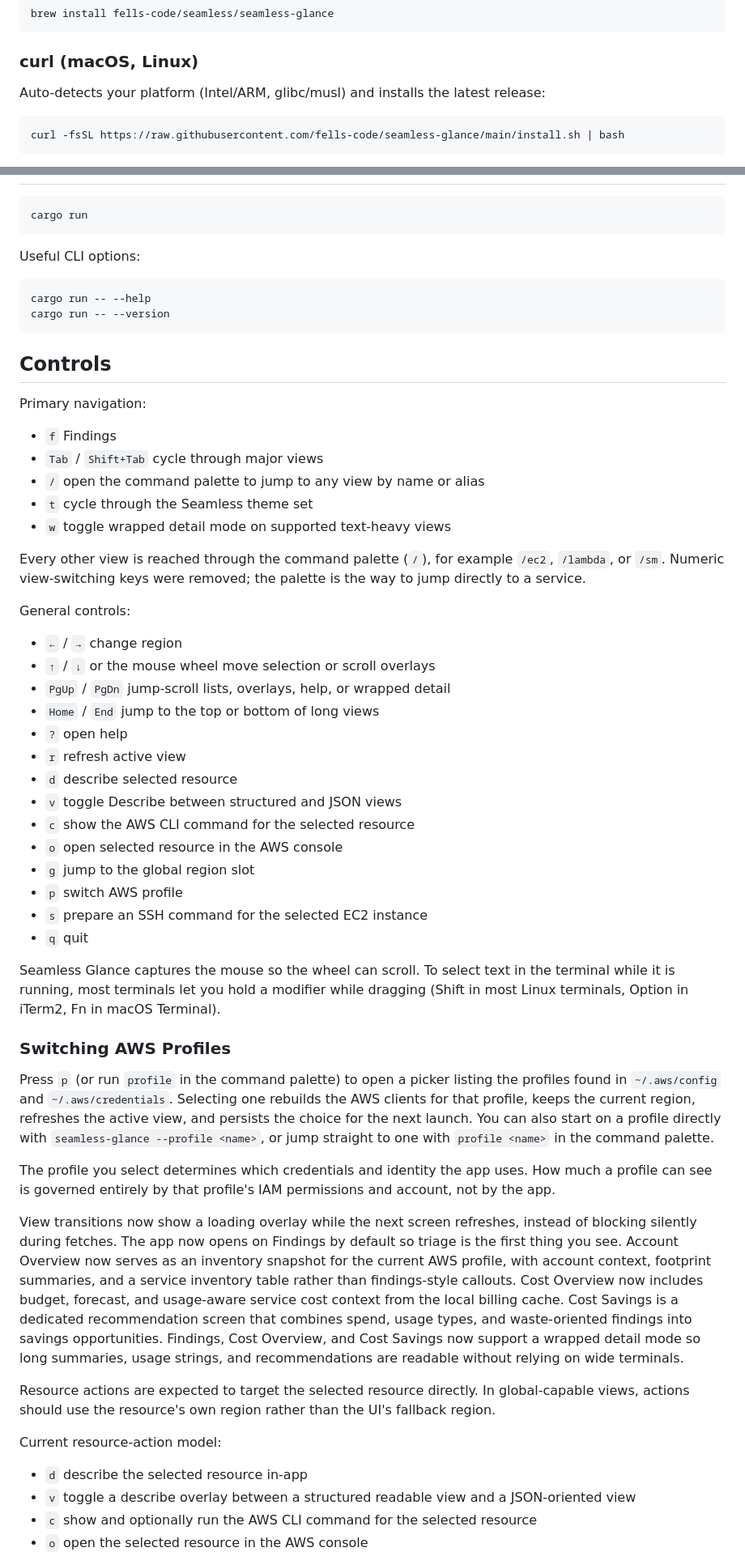
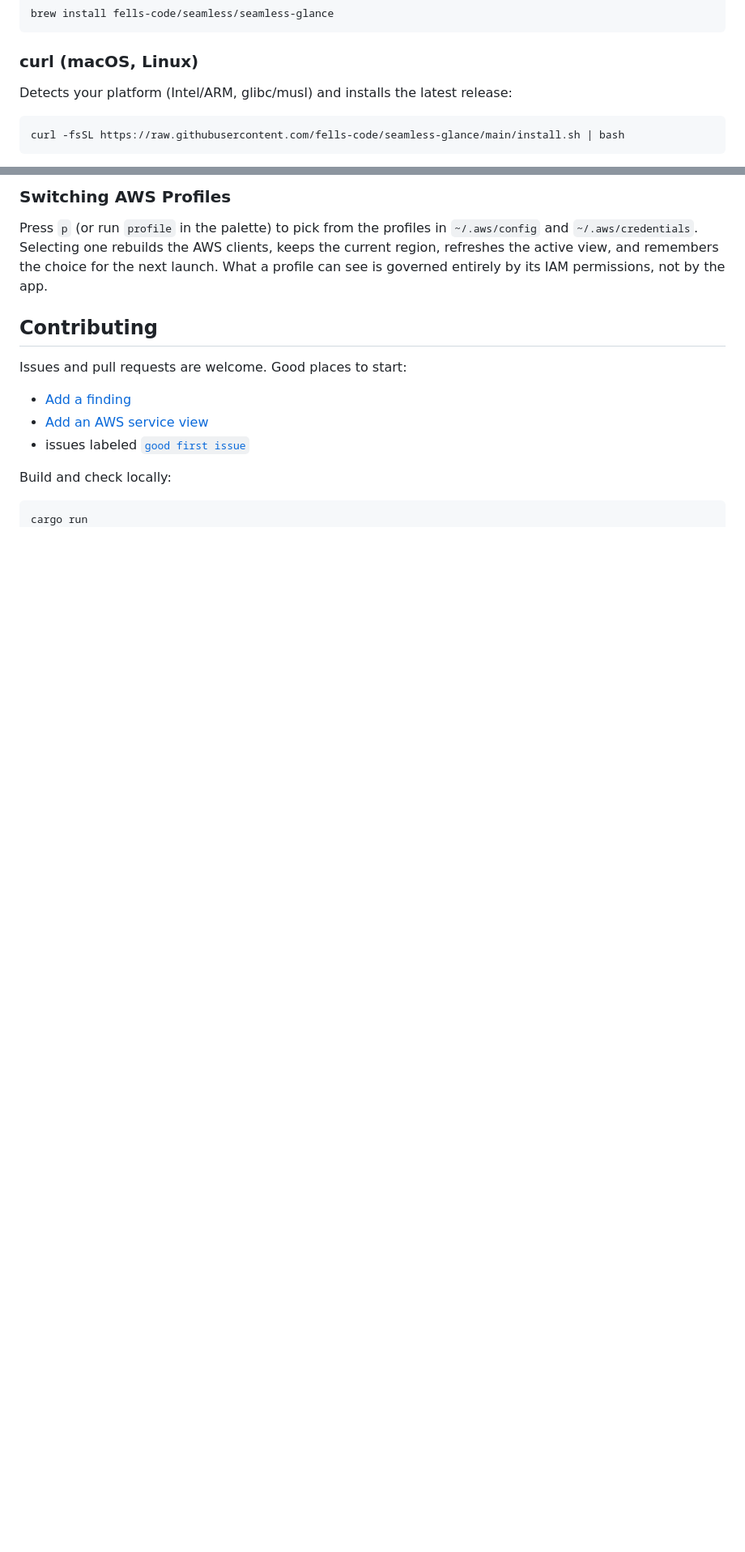
Before and after one commit to fells-code/seamless-glance, a Markdown page: README.md, 2 parts joined by grey strips. Shown at 81% size. GitHub-like rendering; blank space fills up the shorter version.

````diff
--- a/README.md
+++ b/README.md
@@ -56,7 +65,7 @@ brew install fells-code/seamless/seamless-glance
 
 ### curl (macOS, Linux)
 
-Auto-detects your platform (Intel/ARM, glibc/musl) and installs the latest release:
+Detects your platform (Intel/ARM, glibc/musl) and installs the latest release:
 
 ```bash
 curl -fsSL https://raw.githubusercontent.com/fells-code/seamless-glance/main/install.sh | bash
@@ -92,72 +229,21 @@ Prebuilt binaries are published for macOS (arm64/x86_64), Linux
+### Switching AWS Profiles
+
+Press `p` (or run `profile` in the palette) to pick from the profiles in
+`~/.aws/config` and `~/.aws/credentials`. Selecting one rebuilds the AWS clients,
+keeps the current region, refreshes the active view, and remembers the choice for
+the next launch. What a profile can see is governed entirely by its IAM
+permissions, not by the app.
+
+## Contributing
+
+Issues and pull requests are welcome. Good places to start:
+
+- [Add a finding](docs/recipes/add-a-finding.md)
+- [Add an AWS service view](docs/recipes/add-a-service.md)
+- issues labeled
+  [`good first issue`](https://github.com/fells-code/seamless-glance/labels/good%20first%20issue)
+
+Build and check locally:
 
 ```bash
 cargo run
-```
-
-Useful CLI options:
-
-```bash
-cargo run -- --help
-cargo run -- --version
-```
-
-## Controls
-
-Primary navigation:
-
-- `f` Findings
-- `Tab` / `Shift+Tab` cycle through major views
-- `/` open the command palette to jump to any view by name or alias
-- `t` cycle through the Seamless theme set
-- `w` toggle wrapped detail mode on supported text-heavy views
-
-Every other view is reached through the command palette (`/`), for example `/ec2`, `/lambda`, or `/sm`. Numeric view-switching keys were removed; the palette is the way to jump directly to a service.
-
-General controls:
-
-- `←` / `→` change region
-- `↑` / `↓` or the mouse wheel move selection or scroll overlays
-- `PgUp` / `PgDn` jump-scroll lists, overlays, help, or wrapped detail
-- `Home` / `End` jump to the top or bottom of long views
-- `?` open help
-- `r` refresh active view
-- `d` describe selected resource
-- `v` toggle Describe between structured and JSON views
-- `c` show the AWS CLI command for the selected resource
-- `o` open selected resource in the AWS console
-- `g` jump to the global region slot
-- `p` switch AWS profile
-- `s` prepare an SSH command for the selected EC2 instance
-- `q` quit
-
-Seamless Glance captures the mouse so the wheel can scroll. To select text in the terminal while it is running, most terminals let you hold a modifier while dragging (Shift in most Linux terminals, Option in iTerm2, Fn in macOS Terminal).
-
-### Switching AWS Profiles
-
-Press `p` (or run `profile` in the command palette) to open a picker listing the
-profiles found in `~/.aws/config` and `~/.aws/credentials`. Selecting one rebuilds
-the AWS clients for that profile, keeps the current region, refreshes the active
-view, and persists the choice for the next launch. You can also start on a profile
-directly with `seamless-glance --profile <name>`, or jump straight to one with
-`profile <name>` in the command palette.
-
-The profile you select determines which credentials and identity the app uses.
-How much a profile can see is governed entirely by that profile's IAM permissions
-and account, not by the app.
-
-View transitions now show a loading overlay while the next screen refreshes, instead of blocking silently during fetches.
-The app now opens on Findings by default so triage is the first thing you see.
-Account Overview now serves as an inventory snapshot for the current AWS profile, with account context, footprint summaries, and a service inventory table rather than findings-style callouts.
-Cost Overview now includes budget, forecast, and usage-aware service cost context from the local billing cache.
-Cost Savings is a dedicated recommendation screen that combines spend, usage types, and waste-oriented findings into savings opportunities.
-Findings, Cost Overview, and Cost Savings now support a wrapped detail mode so long summaries, usage strings, and recommendations are readable without relying on wide terminals.
-
-Resource actions are expected to target the selected resource directly. In global-capable views, actions should use the resource's own region rather than the UI's fallback region.
-
-Current resource-action model:
-
-- `d` describe the selected resource in-app
-- `v` toggle a describe overlay between a structured readable view and a JSON-oriented view
-- `c` show and optionally run the AWS CLI command for the selected resource
-- `o` open the selected resource in the AWS console
-
````
Also changed, not shown: other parts of README.md (+192 -125 lines), .changeset/readme-open-source-polish.md (added, +5 -0 lines), docs/images/01-findings.png (added), docs/images/03-cost.png (added), docs/images/04-cost-savings.png (added), docs/images/05-ec2.png (added), 6 other files.
